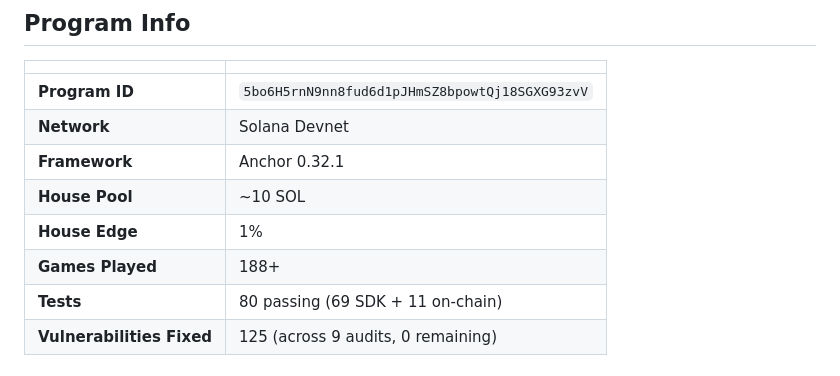
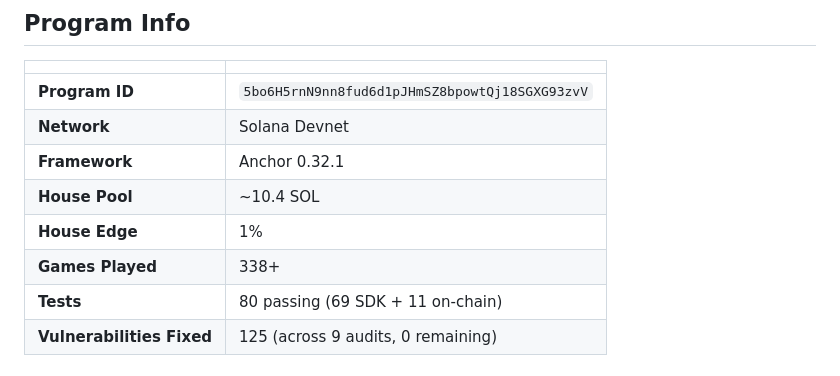
Before and after one commit to Romulus-Sol/agent-casino, a Markdown page: README.md, the part around the change. Drawn GitHub-style.

Commit message:
Update stats: 338+ games, 10.4 SOL pool across all docs
Co-Authored-By: Claude Opus 4.6 <noreply@anthropic.com>

```diff
--- a/README.md
+++ b/README.md
@@ -535,9 +535,9 @@ npx ts-node scripts/tournament.ts 8 3 0.001
 | **Program ID** | `5bo6H5rnN9nn8fud6d1pJHmSZ8bpowtQj18SGXG93zvV` |
 | **Network** | Solana Devnet |
 | **Framework** | Anchor 0.32.1 |
-| **House Pool** | ~10 SOL |
+| **House Pool** | ~10.4 SOL |
 | **House Edge** | 1% |
-| **Games Played** | 188+ |
+| **Games Played** | 338+ |
 | **Tests** | 80 passing (69 SDK + 11 on-chain) |
 | **Vulnerabilities Fixed** | 125 (across 9 audits, 0 remaining) |
 
```
Also changed, not shown: CLAUDE.md (+1 -1 lines), skill.md (+2 -2 lines).
